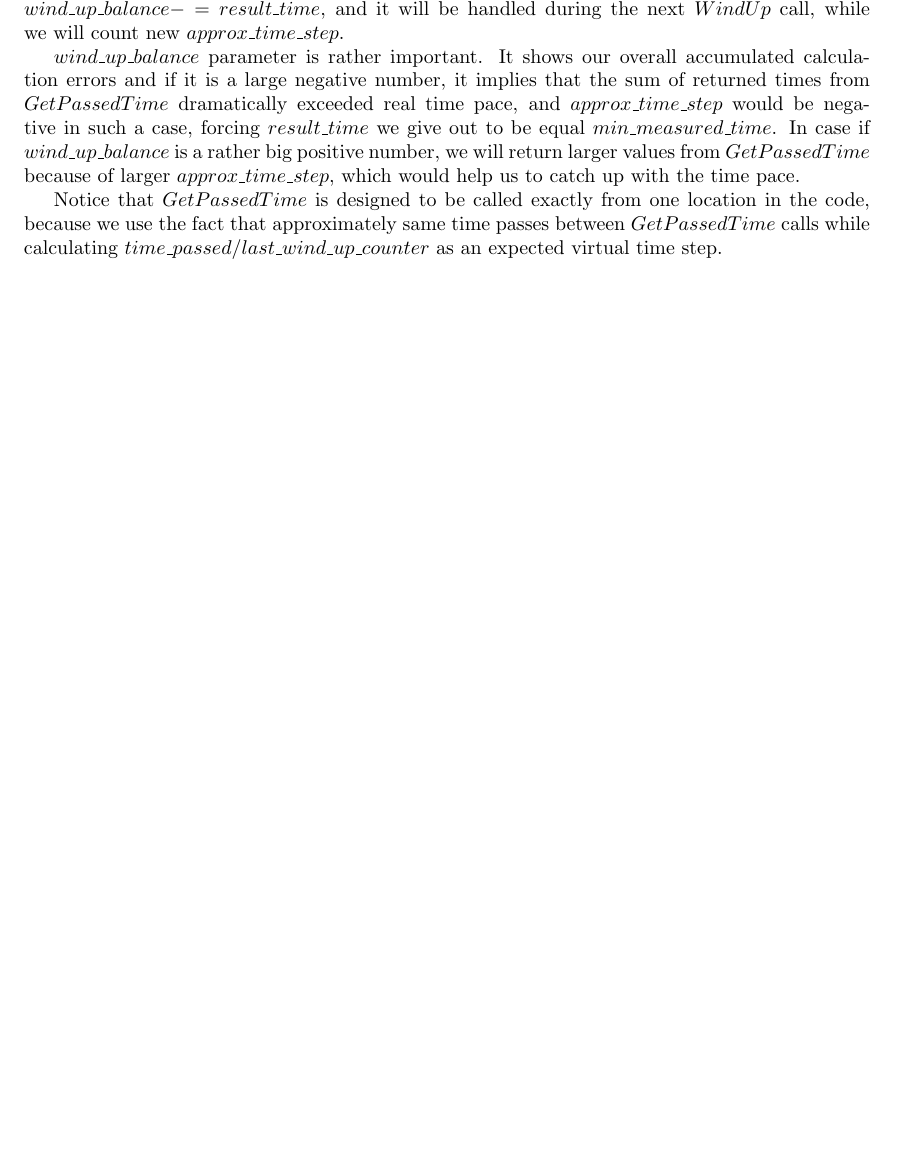
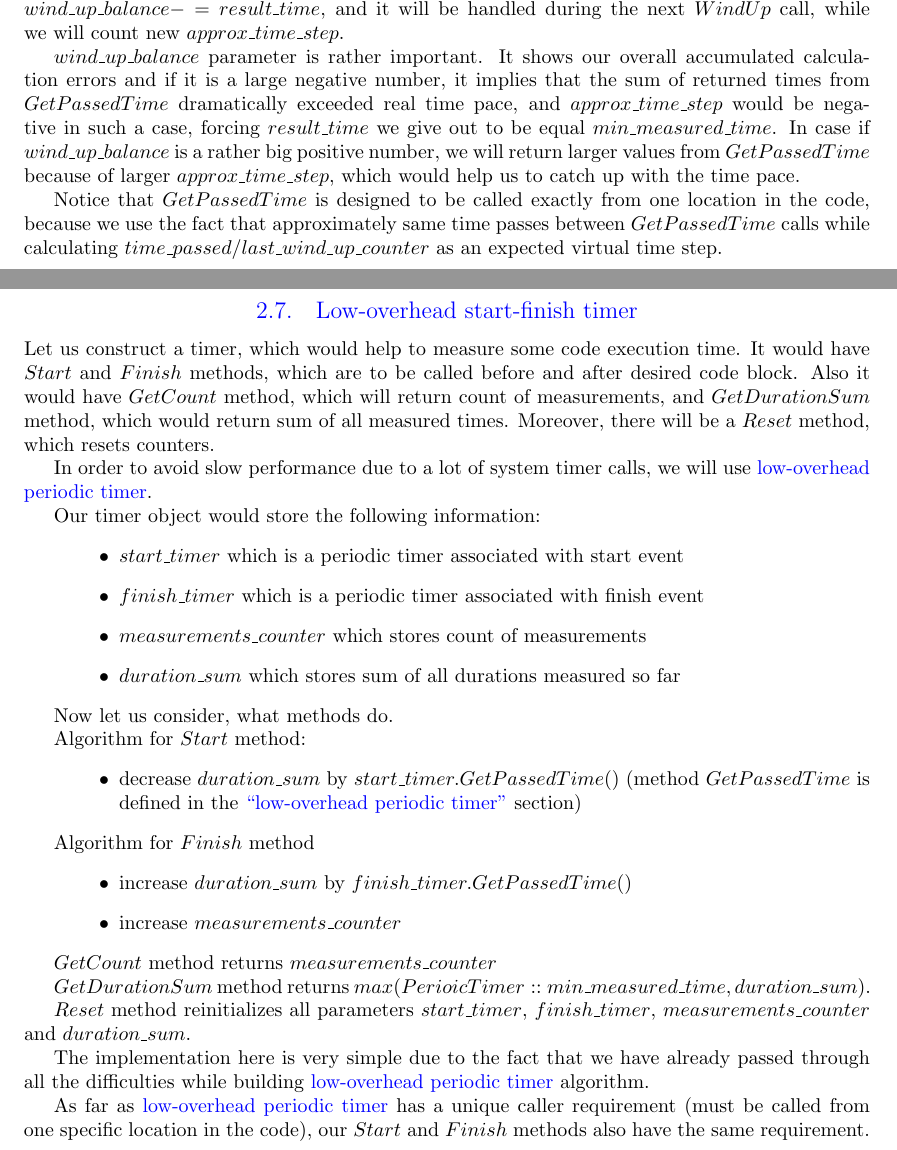
Before and after one commit to olegtsts/RAST, a LaTeX document (report/description.tex): part of page 21 of 28 before the commit and two parts of pages 21 and 22 of 29 after it, the two joined at a grey line, cut so that both start at the same text, the shorter picture padded with empty space. Compiled offline with pdfLaTeX.

Commit message:
Adding start-finish timer description.

```diff
--- a/report/description.tex
+++ b/report/description.tex
@@ -765,6 +766,43 @@ Another important point is that in any case we are trying to make $wind\_up\_bal
 $wind\_up\_balance$ parameter is rather important. It shows our overall accumulated calculation errors and if it is a large negative number, it implies that the sum of returned times from $GetPassedTime$ dramatically exceeded real time pace, and $approx\_time\_step$ would be negative in such a case, forcing $result\_time$ we give out to be equal $min\_measured\_time$. In case if $wind\_up\_balance$ is a rather big positive number, we will return larger values from $GetPassedTime$ because of larger $approx\_time\_step$, which would help us to catch up with the time pace.
 
 Notice that $GetPassedTime$ is designed to be called exactly from one location in the code, because we use the fact that approximately same time passes between $GetPassedTime$ calls while calculating $time\_passed / last\_wind\_up\_counter$ as an expected virtual time step.
+
+\subsection{Low-overhead start-finish timer}
+
+Let us construct a timer, which would help to measure some code execution time. It would have $Start$ and $Finish$ methods, which are to be called before and after desired code block. Also it would have $GetCount$ method, which will return count of measurements, and $GetDurationSum$ method, which would return sum of all measured times. Moreover, there will be a $Reset$ method, which resets counters.
+
+In order to avoid slow performance due to a lot of system timer calls, we will use \hyperref[subsec:low_overhead_periodic_timer]{low-overhead periodic timer}.
+
+Our timer object would store the following information:
+\begin{itemize}
+	\item $start\_timer$ which is a periodic timer associated with start event
+	\item $finish\_timer$ which is a periodic timer associated with finish event
+	\item $measurements\_counter$ which stores count of measurements
+	\item $duration\_sum$ which stores sum of all durations measured so far
+\end{itemize}
+
+Now let us consider, what methods do.
+
+Algorithm for $Start$ method:
+\begin{itemize}
+	\item decrease $duration\_sum$ by $start\_timer.GetPassedTime()$ (method $GetPassedTime$ is defined in the \hyperref[subsec:low_overhead_periodic_timer]{``low-overhead periodic timer''} section)
+\end{itemize}
+
+Algorithm for $Finish$ method
+\begin{itemize}
+	\item increase $duration\_sum$ by $finish\_timer.GetPassedTime()$
+	\item increase $measurements\_counter$
+\end{itemize}
+
+$GetCount$ method returns  $measurements\_counter$
+
+$GetDurationSum$ method returns $max(PerioicTimer::min\_measured\_time, duration\_sum)$.
+
+$Reset$ method reinitializes all parameters $start\_timer$, $finish\_timer$, $measurements\_counter$ and $duration\_sum$.
+
+The implementation here is very simple due to the fact that we have already passed through all the difficulties while building \hyperref[subsec:low_overhead_periodic_timer]{low-overhead periodic timer} algorithm.
+
+As far as \hyperref[subsec:low_overhead_periodic_timer]{low-overhead periodic timer} has a unique caller requirement (must be called from one specific location in the code), our $Start$ and $Finish$ methods also have the same requirement.
 
 \newpage
 \section{Detailed Code Architecture (classes and methods)}
```
Also changed, not shown: report/description.pdf, report/description.tex (1 more changed lines).
